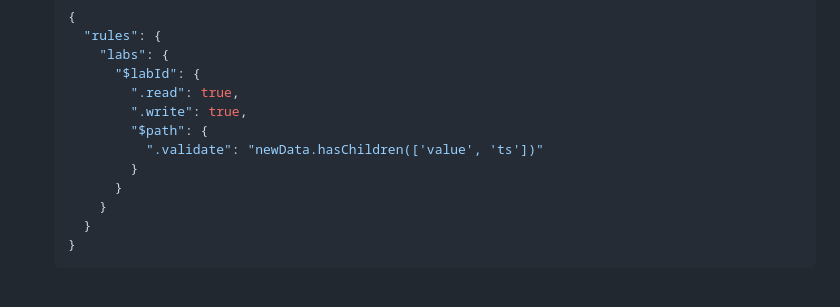
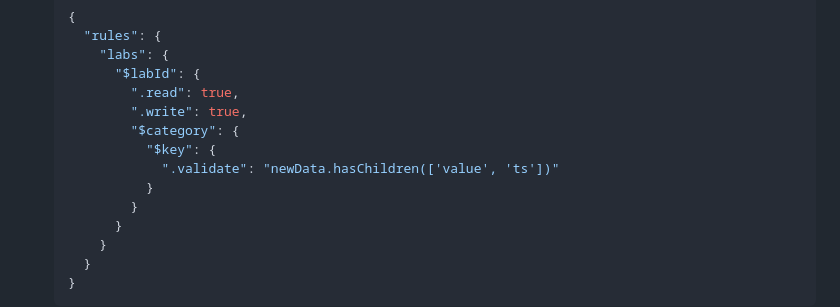
Before and after one commit to chakir-m/cyber-labs, a Markdown page: README.md, the part around the change. GitHub-like rendering; blank space fills up the shorter version.

```diff
--- a/README.md
+++ b/README.md
@@ -60,8 +60,10 @@ GitHub Pages ne sert que des fichiers statiques et ne peut pas faire ça seul.
          "$labId": {
            ".read": true,
            ".write": true,
-           "$path": {
-             ".validate": "newData.hasChildren(['value', 'ts'])"
+           "$category": {
+             "$key": {
+               ".validate": "newData.hasChildren(['value', 'ts'])"
+             }
            }
          }
        }
```
